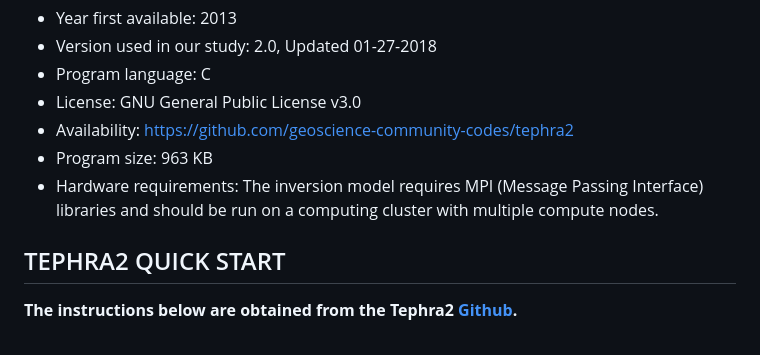
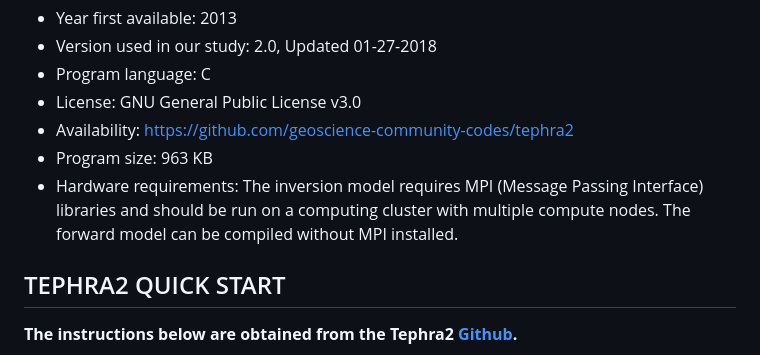
Before and after one commit to ntu-dasl-sg/tephra-spatial-public, a Markdown page: README.md, the part around the change. Rendered like a GitHub page.

```diff
--- a/README.md
+++ b/README.md
@@ -45,7 +45,7 @@ Our study utilises tephra2 (VERSION 2.0), a tephra dispersion simulation tool us
 - License: GNU General Public License v3.0
 - Availability: https://github.com/geoscience-community-codes/tephra2
 - Program size: 963 KB
-- Hardware requirements: The inversion model requires MPI (Message Passing Interface) libraries and should be run on a computing cluster with multiple compute nodes.
+- Hardware requirements: The inversion model requires MPI (Message Passing Interface) libraries and should be run on a computing cluster with multiple compute nodes. The forward model can be compiled without MPI installed.
 
 ## TEPHRA2 QUICK START
 
```
